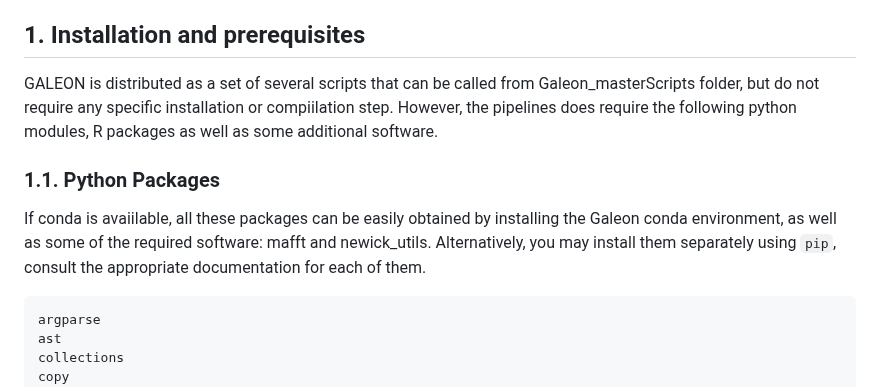
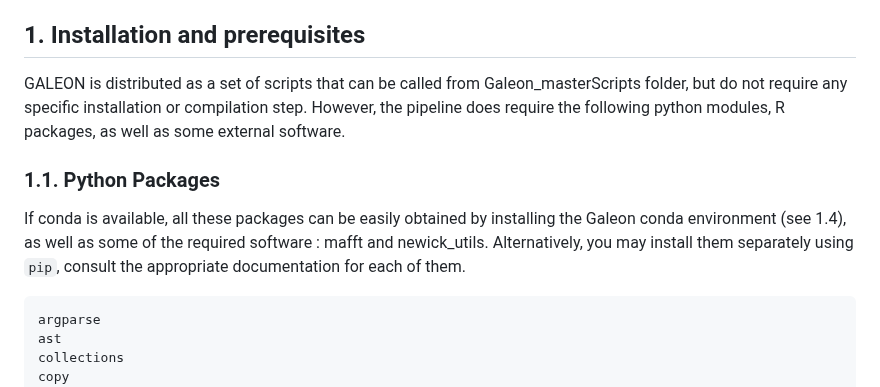
Before and after one commit to molevol-ub/galeon, a Markdown page: README.md, the part around one of its changes. GitHub-like rendering.

````diff
--- a/README.md
+++ b/README.md
@@ -25,10 +26,10 @@ V1: Initial release
 
 ## 1. Installation and prerequisites
 
-GALEON is distributed as a set of several scripts that can be called from Galeon_masterScripts folder, but do not require any specific installation or compiilation step. However, the pipelines does require the following python modules, R packages as well as some additional software.
+GALEON is distributed as a set of scripts that can be called from Galeon_masterScripts folder, but do not require any specific installation or compilation step. However, the pipeline does require the following python modules, R packages, as well as some external software.
 
 ### 1.1. Python Packages
-If conda is avaiilable, all these packages can be easily obtained by installing the Galeon conda environment, as well as some of the required software: mafft and newick_utils. Alternatively, you may install them separately using `pip`, consult the appropriate documentation for each of them.
+If conda is available, all these packages can be easily obtained by installing the Galeon conda environment (see 1.4), as well as some of the required software : mafft and newick_utils. Alternatively, you may install them separately using `pip`, consult the appropriate documentation for each of them.
 
 ```
 argparse
````
Also changed, not shown: other parts of README.md (+2 -1 lines).
